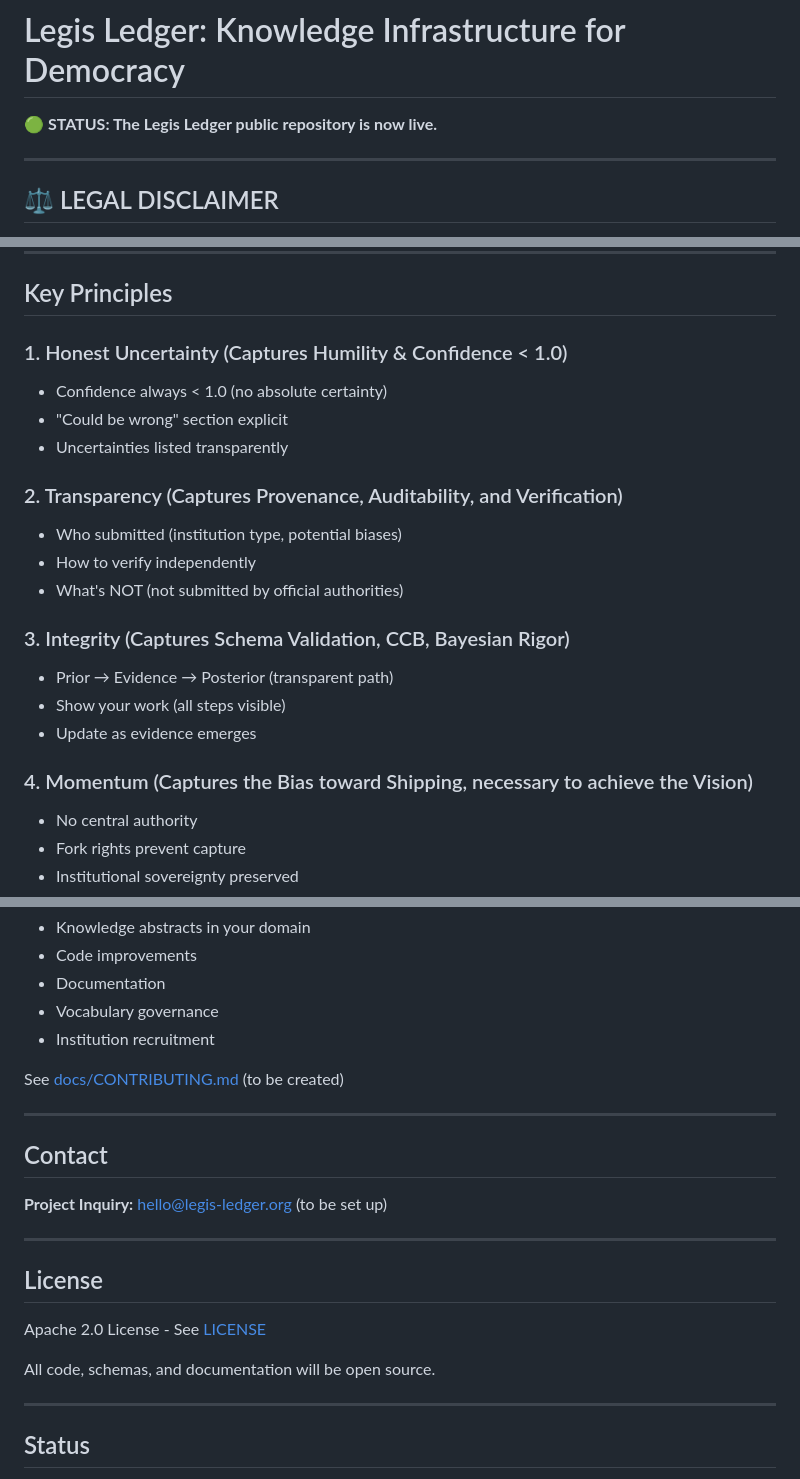
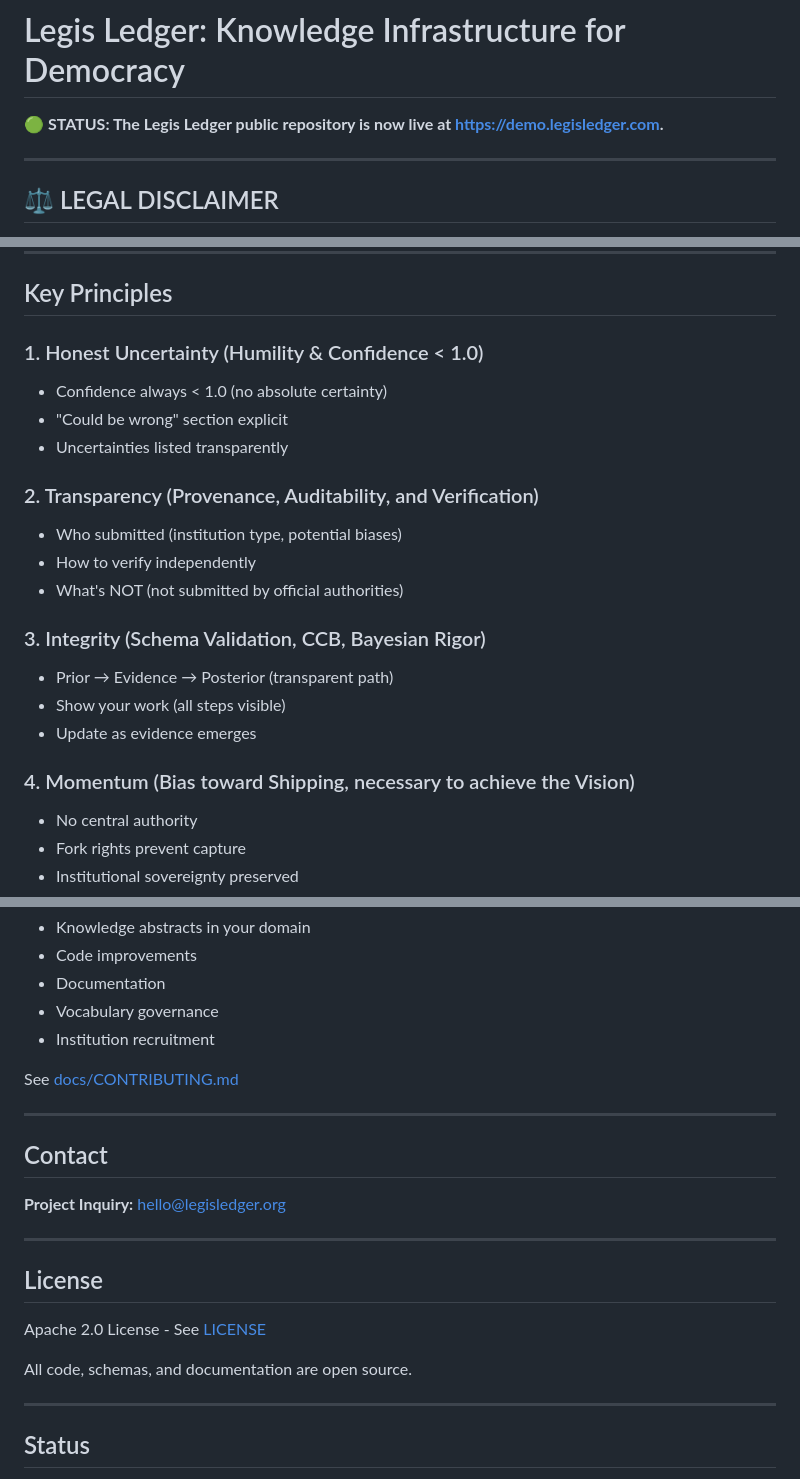
Before and after one commit to legisledger/legisledger, a Markdown page: README.md, 3 parts joined by grey strips. Rendered like a GitHub page.

Commit message:
Update README.md
hello@legisledger.org now active. Minor tweaks.

```diff
--- a/README.md
+++ b/README.md
@@ -1,6 +1,6 @@
 # Legis Ledger: Knowledge Infrastructure for Democracy
 
-**🟢 STATUS: The Legis Ledger public repository is now live.**
+**🟢 STATUS: The Legis Ledger public repository is now live at https://demo.legisledger.com.**
 
 ---
 
@@ -111,22 +111,22 @@ See: [Core Schema](schemas/core-knowledge-schema-1.2.0.json)
 
 ## Key Principles
 
-### 1. Honest Uncertainty (Captures Humility & Confidence < 1.0)
+### 1. Honest Uncertainty (Humility & Confidence < 1.0)
 - Confidence always < 1.0 (no absolute certainty)
 - "Could be wrong" section explicit
 - Uncertainties listed transparently
 
-### 2. Transparency (Captures Provenance, Auditability, and Verification)
+### 2. Transparency (Provenance, Auditability, and Verification)
 - Who submitted (institution type, potential biases)
 - How to verify independently
 - What's NOT (not submitted by official authorities)
 
-### 3. Integrity (Captures Schema Validation, CCB, Bayesian Rigor)
+### 3. Integrity (Schema Validation, CCB, Bayesian Rigor)
 - Prior → Evidence → Posterior (transparent path)
 - Show your work (all steps visible)
 - Update as evidence emerges
 
-### 4. Momentum (Captures the Bias toward Shipping, necessary to achieve the Vision)
+### 4. Momentum (Bias toward Shipping, necessary to achieve the Vision)
 - No central authority
 - Fork rights prevent capture
 - Institutional sovereignty preserved
@@ -214,13 +214,13 @@ This project will welcome contributions in:
 - Vocabulary governance
 - Institution recruitment
 
-See [docs/CONTRIBUTING.md](CONTRIBUTING.md) (to be created)
+See [docs/CONTRIBUTING.md](CONTRIBUTING.md)
 
 ---
 
 ## Contact
 
-**Project Inquiry:** hello@legis-ledger.org (to be set up)
+**Project Inquiry:** [hello@legisledger.org](mailto:hello@legisledger.org)
 
 ---
 
@@ -228,7 +228,7 @@ See [docs/CONTRIBUTING.md](CONTRIBUTING.md) (to be created)
 
 Apache 2.0 License - See [LICENSE](LICENSE)
 
-All code, schemas, and documentation will be open source.
+All code, schemas, and documentation are open source.
 
 ---
 
```
Also changed, not shown: other parts of README.md (+2 -2 lines).
